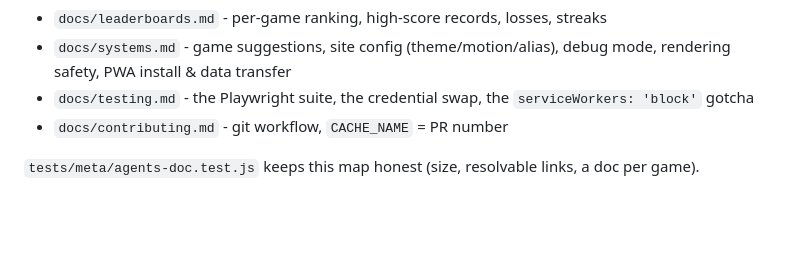
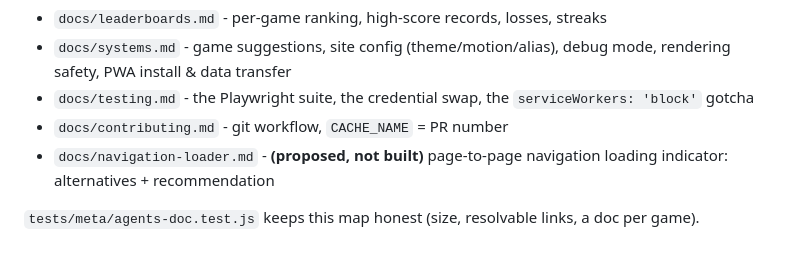
Before and after one commit to thewarpaint/metrordle, a Markdown page: AGENTS.md, the part around the change. Rendered like a GitHub page; blank space fills up the shorter version.

```diff
--- a/AGENTS.md
+++ b/AGENTS.md
@@ -79,6 +79,8 @@ so the right notes surface when you work in that folder.
 - `docs/testing.md` - the Playwright suite, the credential swap, the
   `serviceWorkers: 'block'` gotcha
 - `docs/contributing.md` - git workflow, `CACHE_NAME` = PR number
+- `docs/navigation-loader.md` - **(proposed, not built)** page-to-page
+  navigation loading indicator: alternatives + recommendation
 
 `tests/meta/agents-doc.test.js` keeps this map honest (size, resolvable
 links, a doc per game).
```
Also changed, not shown: docs/navigation-loader.md (added, +76 -0 lines).
